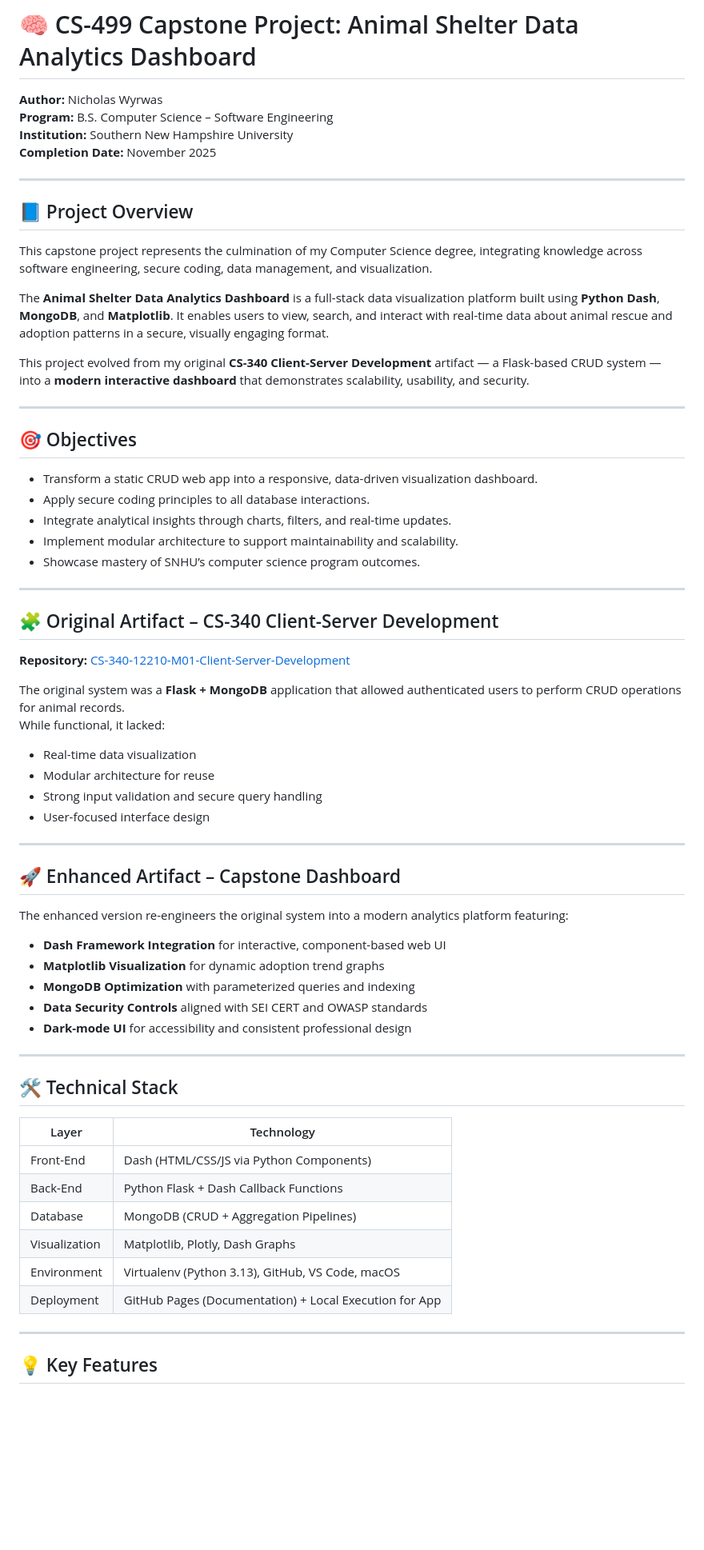
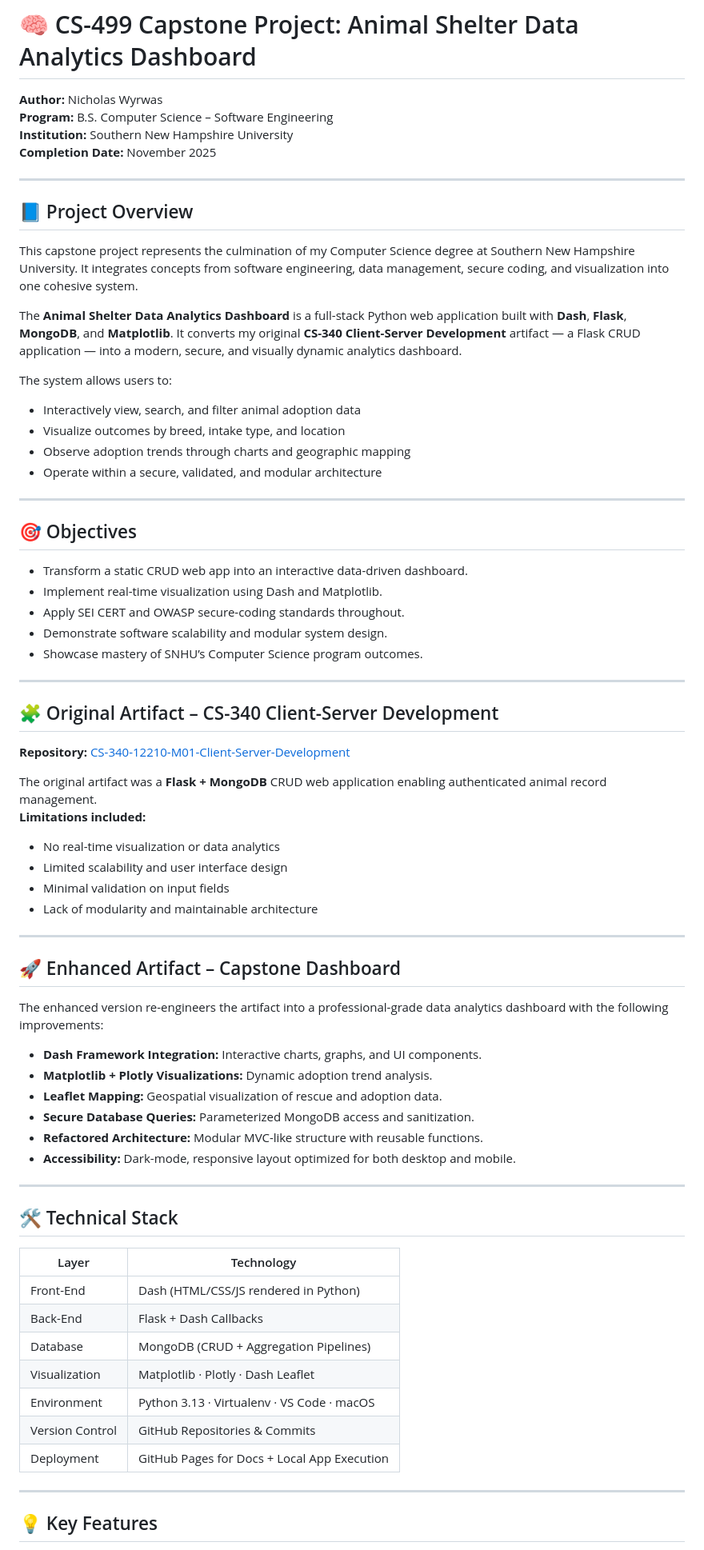
Before and after one commit to nwyrwas/CS-499-Capstone-Project, a Markdown page: README.md, the part around the change printed below. Shown: that part at 80% size. GitHub-like rendering; blank space fills up the shorter version.

```diff
--- a/README.md
+++ b/README.md
@@ -1,4 +1,5 @@
 # 🧠 CS-499 Capstone Project: Animal Shelter Data Analytics Dashboard
+
 **Author:** Nicholas Wyrwas
 **Program:** B.S. Computer Science – Software Engineering
 **Institution:** Southern New Hampshire University
@@ -7,55 +8,60 @@
 ---
 
 ## 📘 Project Overview
-This capstone project represents the culmination of my Computer Science degree, integrating knowledge across software engineering, secure coding, data management, and visualization.
+This capstone project represents the culmination of my Computer Science degree at Southern New Hampshire University. It integrates concepts from software engineering, data management, secure coding, and visualization into one cohesive system.
 
-The **Animal Shelter Data Analytics Dashboard** is a full-stack data visualization platform built using **Python Dash**, **MongoDB**, and **Matplotlib**. It enables users to view, search, and interact with real-time data about animal rescue and adoption patterns in a secure, visually engaging format.
+The **Animal Shelter Data Analytics Dashboard** is a full-stack Python web application built with **Dash**, **Flask**, **MongoDB**, and **Matplotlib**. It converts my original **CS-340 Client-Server Development** artifact — a Flask CRUD application — into a modern, secure, and visually dynamic analytics dashboard.
 
-This project evolved from my original **CS-340 Client-Server Development** artifact — a Flask-based CRUD system — into a **modern interactive dashboard** that demonstrates scalability, usability, and security.
+The system allows users to:
+- Interactively view, search, and filter animal adoption data
+- Visualize outcomes by breed, intake type, and location
+- Observe adoption trends through charts and geographic mapping
+- Operate within a secure, validated, and modular architecture
 
 ---
 
 ## 🎯 Objectives
-- Transform a static CRUD web app into a responsive, data-driven visualization dashboard.
-- Apply secure coding principles to all database interactions.
-- Integrate analytical insights through charts, filters, and real-time updates.
-- Implement modular architecture to support maintainability and scalability.
-- Showcase mastery of SNHU’s computer science program outcomes.
+- Transform a static CRUD web app into an interactive data-driven dashboard.
+- Implement real-time visualization using Dash and Matplotlib.
+- Apply SEI CERT and OWASP secure-coding standards throughout.
+- Demonstrate software scalability and modular system design.
+- Showcase mastery of SNHU’s Computer Science program outcomes.
 
 ---
 
 ## 🧩 Original Artifact – CS-340 Client-Server Development
 **Repository:** [CS-340-12210-M01-Client-Server-Development](https://github.com/nwyrwas/CS-340-12210-M01-Client-Server-Development)
 
-The original system was a **Flask + MongoDB** application that allowed authenticated users to perform CRUD operations for animal records.
-While functional, it lacked:
-- Real-time data visualization
-- Modular architecture for reuse
-- Strong input validation and secure query handling
-- User-focused interface design
+The original artifact was a **Flask + MongoDB** CRUD web application enabling authenticated animal record management.
+**Limitations included:**
+- No real-time visualization or data analytics
+- Limited scalability and user interface design
+- Minimal validation on input fields
+- Lack of modularity and maintainable architecture
 
 ---
 
 ## 🚀 Enhanced Artifact – Capstone Dashboard
-The enhanced version re-engineers the original system into a modern analytics platform featuring:
-- **Dash Framework Integration** for interactive, component-based web UI
-- **Matplotlib Visualization** for dynamic adoption trend graphs
-- **MongoDB Optimization** with parameterized queries and indexing
-- **Data Security Controls** aligned with SEI CERT and OWASP standards
-- **Dark-mode UI** for accessibility and consistent professional design
+The enhanced version re-engineers the artifact into a professional-grade data analytics dashboard with the following improvements:
+- **Dash Framework Integration:** Interactive charts, graphs, and UI components.
+- **Matplotlib + Plotly Visualizations:** Dynamic adoption trend analysis.
+- **Leaflet Mapping:** Geospatial visualization of rescue and adoption data.
+- **Secure Database Queries:** Parameterized MongoDB access and sanitization.
+- **Refactored Architecture:** Modular MVC-like structure with reusable functions.
+- **Accessibility:** Dark-mode, responsive layout optimized for both desktop and mobile.
 
 ---
 
 ## 🛠️ Technical Stack
 | Layer | Technology |
 |-------|-------------|
-| Front-End | Dash (HTML/CSS/JS via Python Components) |
-| Back-End | Python Flask + Dash Callback Functions |
+| Front-End | Dash (HTML/CSS/JS rendered in Python) |
+| Back-End | Flask + Dash Callbacks |
 | Database | MongoDB (CRUD + Aggregation Pipelines) |
-| Visualization | Matplotlib, Plotly, Dash Graphs |
-| Environment | Virtualenv (Python 3.13), GitHub, VS Code, macOS |
-| Deployment | GitHub Pages (Documentation) + Local Execution for App |
-
+| Visualization | Matplotlib · Plotly · Dash Leaflet |
+| Environment | Python 3.13 · Virtualenv · VS Code · macOS |
+| Version Control | GitHub Repositories & Commits |
+| Deployment | GitHub Pages for Docs + Local App Execution |
 
 ---
 
```
Also changed, not shown: other parts of README.md (+70 -33 lines).
